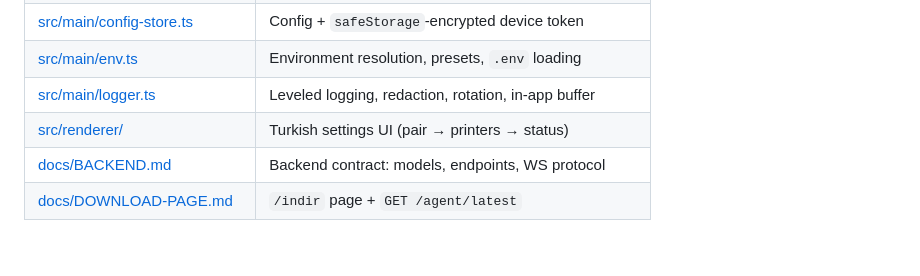
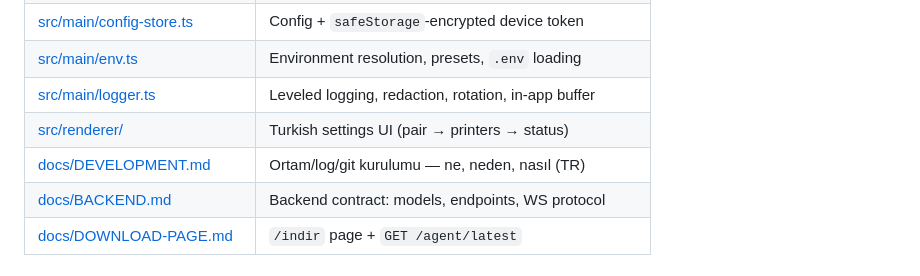
Before and after one commit to Ari-Cil-u-berg/printer-ajan, a Markdown page: README.md, the part around the change. Drawn GitHub-style.

```diff
--- a/README.md
+++ b/README.md
@@ -102,6 +102,7 @@ buffer that the settings window streams live under **4. Günlükler**.
 | [src/main/env.ts](src/main/env.ts) | Environment resolution, presets, `.env` loading |
 | [src/main/logger.ts](src/main/logger.ts) | Leveled logging, redaction, rotation, in-app buffer |
 | [src/renderer/](src/renderer/) | Turkish settings UI (pair → printers → status) |
+| [docs/DEVELOPMENT.md](docs/DEVELOPMENT.md) | Ortam/log/git kurulumu — ne, neden, nasıl (TR) |
 | [docs/BACKEND.md](docs/BACKEND.md) | Backend contract: models, endpoints, WS protocol |
 | [docs/DOWNLOAD-PAGE.md](docs/DOWNLOAD-PAGE.md) | `/indir` page + `GET /agent/latest` |
 
```
Also changed, not shown: docs/DEVELOPMENT.md (added, +516 -0 lines).
